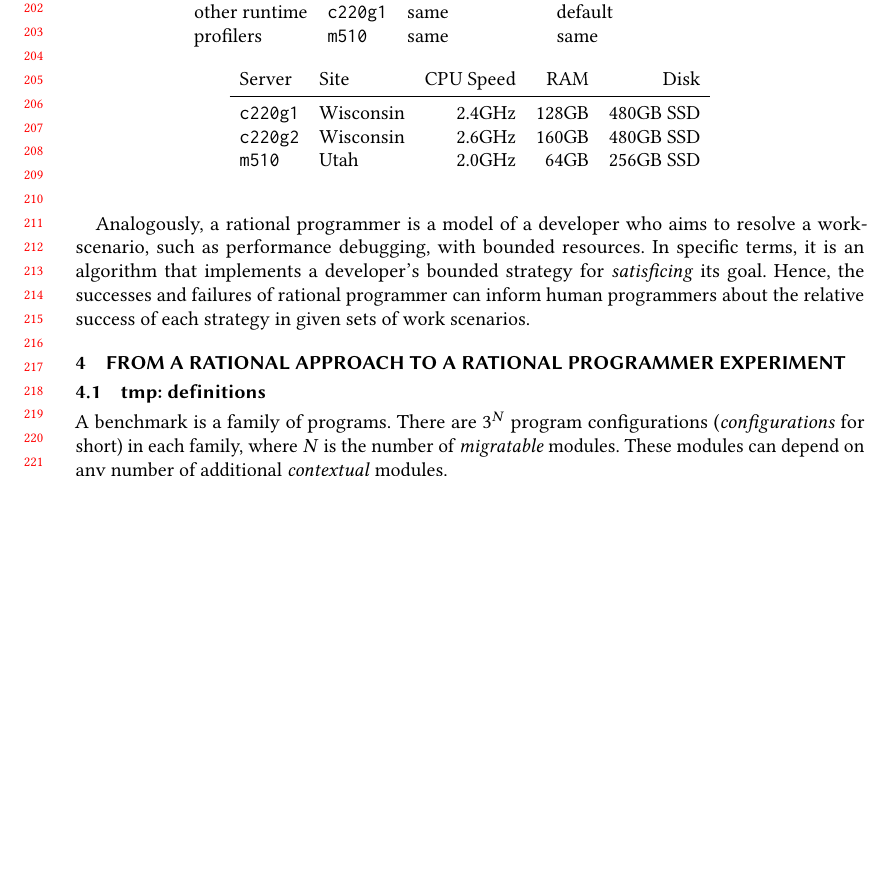
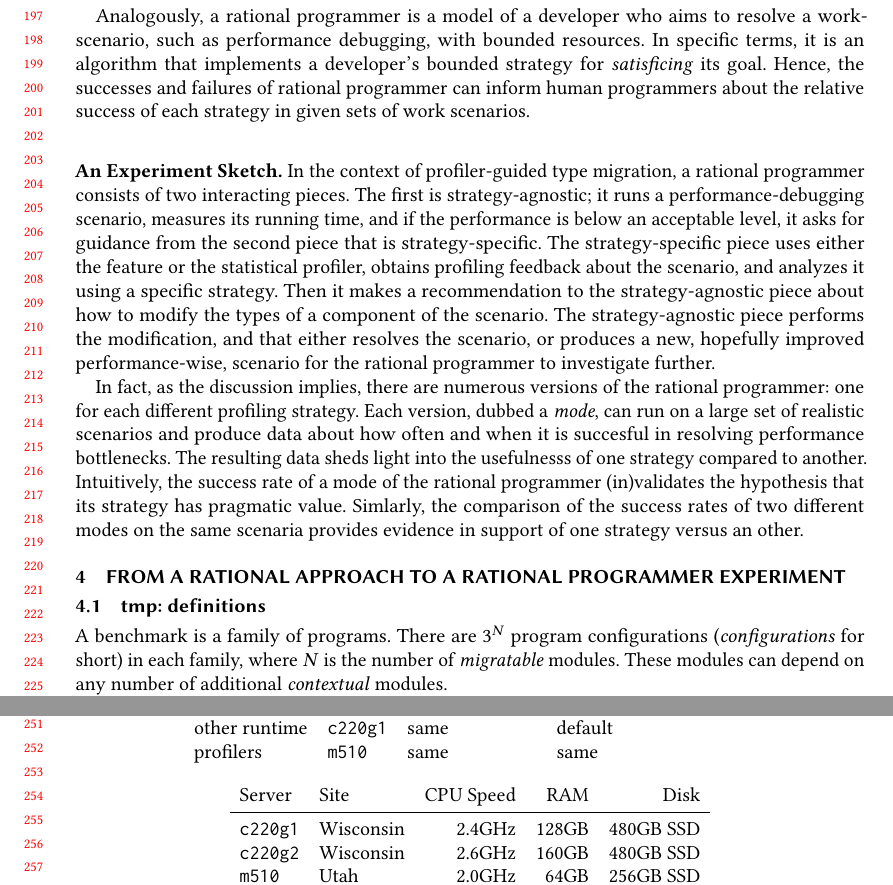
Before and after one commit to bennn/gfd-oopsla-2023, a LaTeX paper (oopsla-2023/paper.tex, which reads oopsla-2023/ideas.tex): part of page 5 of 14 before the commit and two parts of pages 5 and 6 of 15 after it, the two joined at a grey line, cut so that both start at the same text, the shorter picture padded with empty space. Compiled offline with pdfLaTeX.

Commit message:
working on 3

```diff
--- a/oopsla-2023/ideas.tex
+++ b/oopsla-2023/ideas.tex
@@ -64,3 +64,35 @@ specific terms, it is an algorithm that implements a developer's bounded
 strategy for \emph{satisficing} its goal.  Hence, the successes and failures of
 rational programmer can inform human programmers about the relative success of
 each strategy in given sets of work scenarios.
+
+
+
+
+\bigskip
+
+%% -----------------------------------------------------------------------------
+\noindent\textbf{An Experiment Sketch.} In the context of profiler-guided
+type migration, a rational programmer consists of two interacting pieces.
+The first is strategy-agnostic; it runs a performance-debugging scenario,
+measures its running time, and if the performance is below an acceptable
+level, it asks for guidance from the second piece that is
+strategy-specific. The strategy-specific piece uses either the feature or
+the statistical profiler, obtains profiling feedback about the scenario,
+and analyzes it using a specific strategy. Then it makes a recommendation
+to the strategy-agnostic piece about how to modify the types of a
+component of the scenario. The strategy-agnostic piece performs the
+modification, and that either resolves the scenario, or produces a new,
+hopefully improved performance-wise, scenario for the rational programmer
+to investigate further.
+
+In fact, as the discussion implies,
+there are numerous versions of  the rational programmer:
+one for each different profiling strategy. Each version, dubbed a
+\emph{mode}, can run on a large set of realistic scenarios and produce
+data about how often and when it is succesful in resolving performance
+bottlenecks. The resulting data sheds light into the usefulnesss
+of one strategy compared to another. Intuitively, the success rate of a mode of the
+rational programmer (in)validates the hypothesis that its
+strategy has pragmatic value. Simlarly, the comparison of the  success
+rates of two different modes on the same scenaria provides evidence in
+support of one strategy versus an other.
```
